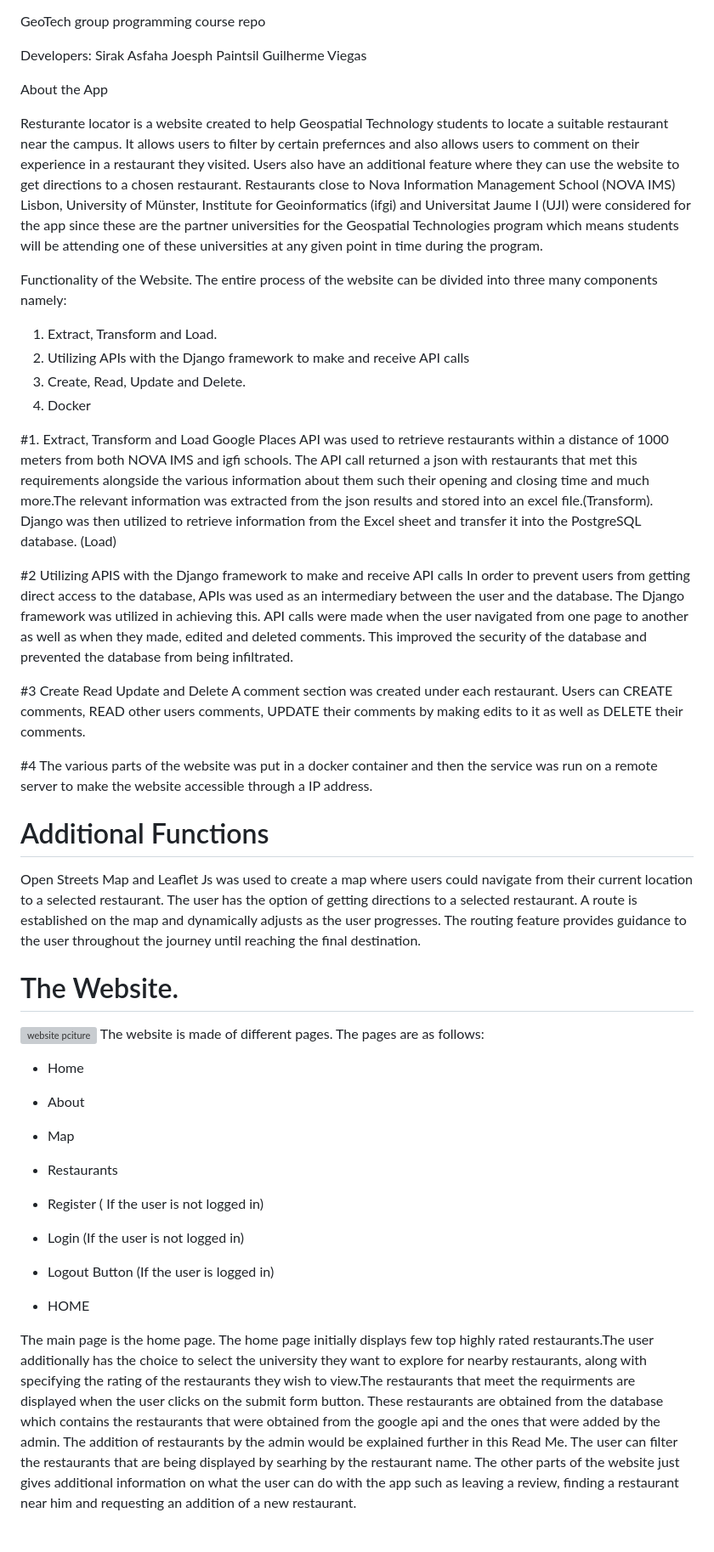
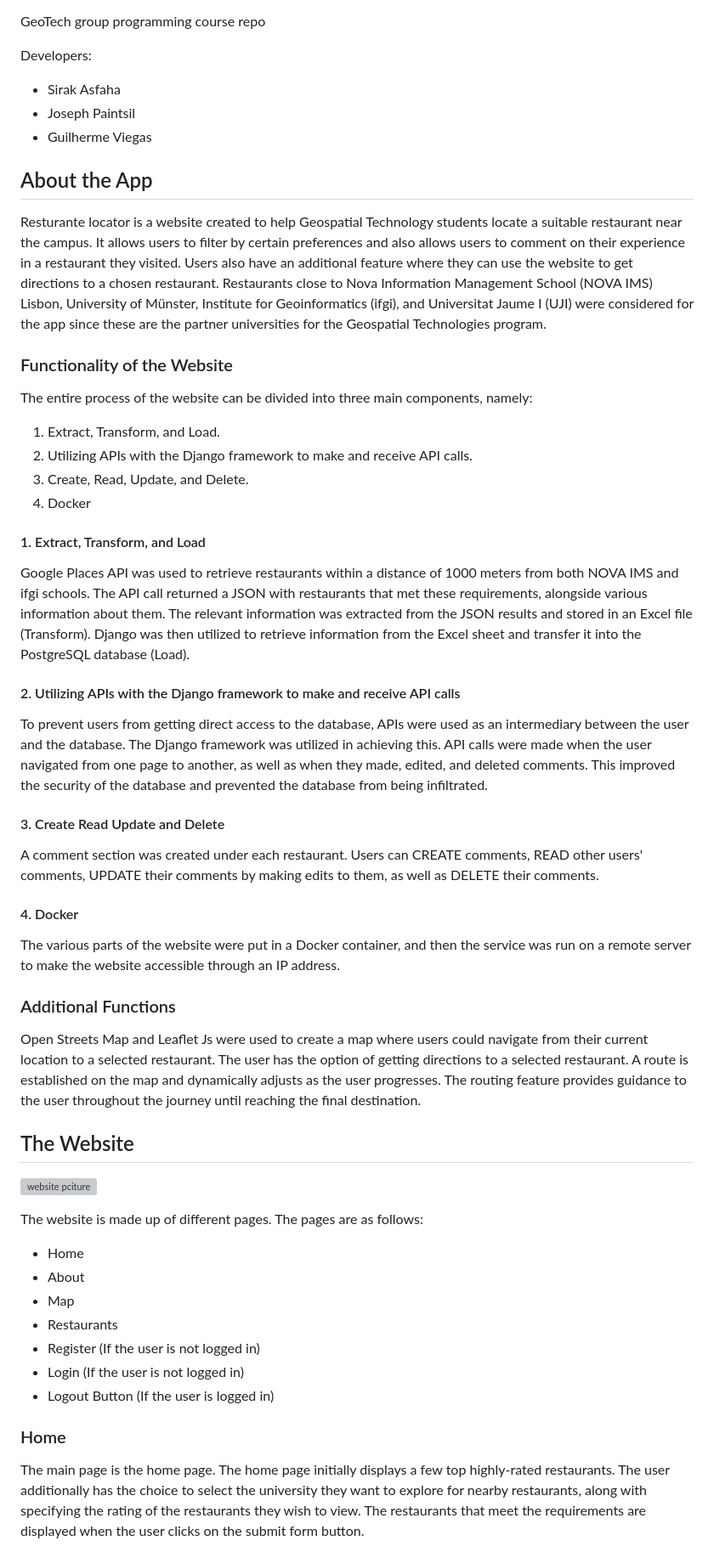
Before and after one commit to SirakMario/Restaurant_Finder, a Markdown page: README.md, the part around one of its changes. Shown at 85% size. Rendered like a GitHub page; grey boxes are pictures that could not be loaded.

```diff
--- a/README.md
+++ b/README.md
@@ -3,51 +6,57 @@
 GeoTech group programming course repo
 
 Developers:
-Sirak Asfaha
-Joesph Paintsil
-Guilherme Viegas
+- Sirak Asfaha
+- Joseph Paintsil
+- Guilherme Viegas
 
-About the App
+## About the App
 
-Resturante locator is a website created to help Geospatial Technology students to locate a suitable restaurant near the campus. It allows users to filter by certain prefernces and also allows users to comment on their experience in a restaurant they visited. Users also have an additional feature where they can use the website to get directions to a chosen restaurant. Restaurants close to Nova Information Management School (NOVA IMS) Lisbon, University of Münster, Institute for Geoinformatics (ifgi) and Universitat Jaume I (UJI) were considered for the app since these are the partner universities for the Geospatial Technologies program which means students will be attending one of these universities at any given point in time during the program.
+Resturante locator is a website created to help Geospatial Technology students locate a suitable restaurant near the campus. It allows users to filter by certain preferences and also allows users to comment on their experience in a restaurant they visited. Users also have an additional feature where they can use the website to get directions to a chosen restaurant. Restaurants close to Nova Information Management School (NOVA IMS) Lisbon, University of Münster, Institute for Geoinformatics (ifgi), and Universitat Jaume I (UJI) were considered for the app since these are the partner universities for the Geospatial Technologies program.
 
-Functionality of the Website.
-The entire process of the website can be divided into three many components namely:
-1. Extract, Transform and Load.
-2. Utilizing APIs with the Django framework to make and receive API calls
-3. Create, Read, Update and Delete.
+### Functionality of the Website
+
+The entire process of the website can be divided into three main components, namely:
+1. Extract, Transform, and Load.
+2. Utilizing APIs with the Django framework to make and receive API calls.
+3. Create, Read, Update, and Delete.
 4. Docker
 
+#### 1. Extract, Transform, and Load
 
-#1. Extract, Transform and Load
-Google Places API was used to retrieve restaurants within a distance of 1000 meters  from both NOVA IMS and igfi schools. The API call returned a json with restaurants that met this requirements alongside the various information about them such their opening and closing time and much more.The relevant information was extracted from the json results and stored into an excel file.(Transform). Django was then utilized to retrieve information from the Excel sheet and transfer it into the PostgreSQL database. (Load)
+Google Places API was used to retrieve restaurants within a distance of 1000 meters from both NOVA IMS and ifgi schools. The API call returned a JSON with restaurants that met these requirements, alongside various information about them. The relevant information was extracted from the JSON results and stored in an Excel file (Transform). Django was then utilized to retrieve information from the Excel sheet and transfer it into the PostgreSQL database (Load).
 
+#### 2. Utilizing APIs with the Django framework to make and receive API calls
 
-#2 Utilizing APIS with the Django framework to make and receive API calls
-In order to prevent users  from getting direct access to the database, APIs was used as an intermediary between the user and the database. The Django framework was utilized in achieving this. API calls were made when the user navigated from one page to another as well as when they made, edited and deleted comments. This improved the security of the database and prevented the database from being infiltrated.
+To prevent users from getting direct access to the database, APIs were used as an intermediary between the user and the database. The Django framework was utilized in achieving this. API calls were made when the user navigated from one page to another, as well as when they made, edited, and deleted comments. This improved the security of the database and prevented the database from being infiltrated.
 
-#3 Create Read Update and Delete
-A comment section was created under each restaurant. Users can CREATE comments, READ other users comments, UPDATE their comments by making edits to it as well as DELETE their comments.
+#### 3. Create Read Update and Delete
 
-#4 The various parts of the website was put in a docker container and then the service was run on a remote server to make the website accessible through a IP address.
+A comment section was created under each restaurant. Users can CREATE comments, READ other users' comments, UPDATE their comments by making edits to them, as well as DELETE their comments.
 
-# Additional Functions
-Open Streets Map and Leaflet Js was used to create a map where users could navigate from their current location to a selected restaurant. The user has the option of getting directions to a selected restaurant. A route is established on the map and dynamically adjusts as the user progresses. The routing feature provides guidance to the user throughout the journey until reaching the final destination.
+#### 4. Docker
 
+The various parts of the website were put in a Docker container, and then the service was run on a remote server to make the website accessible through an IP address.
 
-# The Website.
+### Additional Functions
+
+Open Streets Map and Leaflet Js were used to create a map where users could navigate from their current location to a selected restaurant. The user has the option of getting directions to a selected restaurant. A route is established on the map and dynamically adjusts as the user progresses. The routing feature provides guidance to the user throughout the journey until reaching the final destination.
+
+## The Website
+
 ![website pciture](https://github.com/geotech-programming-project/restaurante-finder-final/blob/main/website.png)
-The website is made of different pages. The pages are as follows:
+
+The website is made up of different pages. The pages are as follows:
+
 - Home
 - About
 - Map
 - Restaurants
-- Register ( If the user is not logged in)
+- Register (If the user is not logged in)
 - Login (If the user is not logged in)
 - Logout Button (If the user is logged in)
 
-- HOME
+### Home
 
-The main page is the home page. The home page initially displays few top highly rated restaurants.The user additionally has the choice to select the university they want to explore for nearby restaurants, along with specifying the rating of the restaurants they wish to view.The restaurants that meet the requirments are displayed when the user clicks on the submit form button.
-   These restaurants are obtained from the database which contains the restaurants that were obtained from the google api and the ones that were added by the admin. The addition of restaurants by the admin would be explained further in this Read Me. The user can filter the restaurants that are being displayed by searhing by the restaurant name. The other parts of the website just gives additional information on what the user can do with the app such as leaving a review, finding a restaurant near him and requesting an addition of a new restaurant.
+The main page is the home page. The home page initially displays a few top highly-rated restaurants. The user additionally has the choice to select the university they want to explore for nearby restaurants, along with specifying the rating of the restaurants they wish to view. The restaurants that meet the requirements are displayed when the user clicks on the submit form button.
 
```
Also changed, not shown: other parts of README.md (+24 -118 lines).
